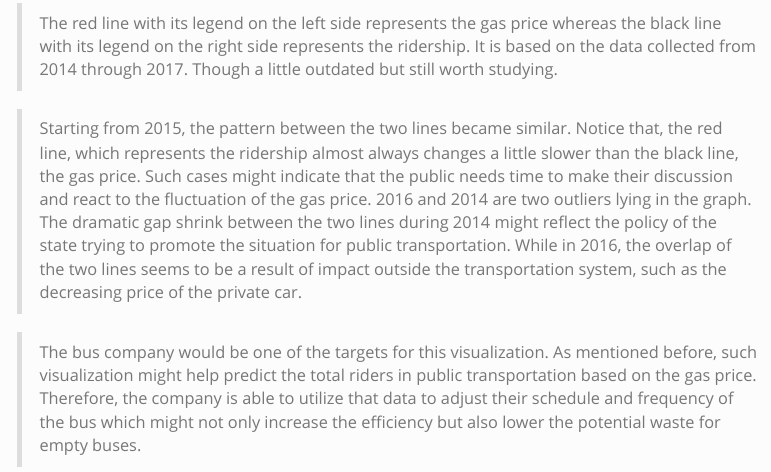
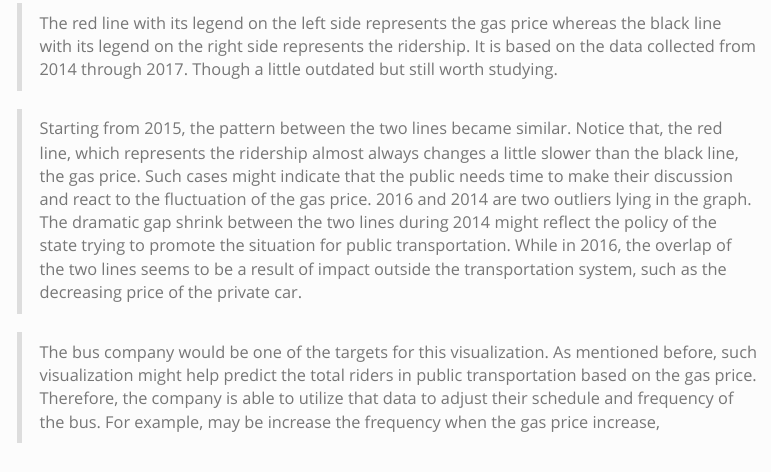
Before and after one commit to Rita-Li527/Project-in-Data-Science, an R Markdown document (data visualization.Rmd): the page in a window 1100 px wide, from 1050 px down. Rendered offline with R 4.5, knitr and Pandoc, with nearby package versions; some code elsewhere in the file could not run offline; menus at the side of the page are left out.

Commit message:
edit description

```diff
--- a/data visualization.Rmd
+++ b/data visualization.Rmd
@@ -72,4 +72,4 @@ ridership %>%
 
 > Starting from 2015, the pattern between the two lines became similar. Notice that, the red line, which represents the ridership almost always changes a little slower than the black line, the gas price. Such cases might indicate that the public needs time to make their discussion and react to the fluctuation of the gas price. 2016 and 2014 are two outliers lying in the graph. The dramatic gap shrink between the two lines during 2014 might reflect the policy of the state trying to promote the situation for public transportation. While in 2016, the overlap of the two lines seems to be a result of impact outside the transportation system, such as the decreasing price of the private car.
 
-> The bus company would be one of the targets for this visualization. As mentioned before, such visualization might help predict the total riders in public transportation based on the gas price. Therefore, the company is able to utilize that data to adjust their schedule and frequency of the bus which might not only increase the efficiency but also lower the potential waste for empty buses.
+> The bus company would be one of the targets for this visualization. As mentioned before, such visualization might help predict the total riders in public transportation based on the gas price. Therefore, the company is able to utilize that data to adjust their schedule and frequency of the bus. For example, may be increase the frequency when the gas price increase,
```
